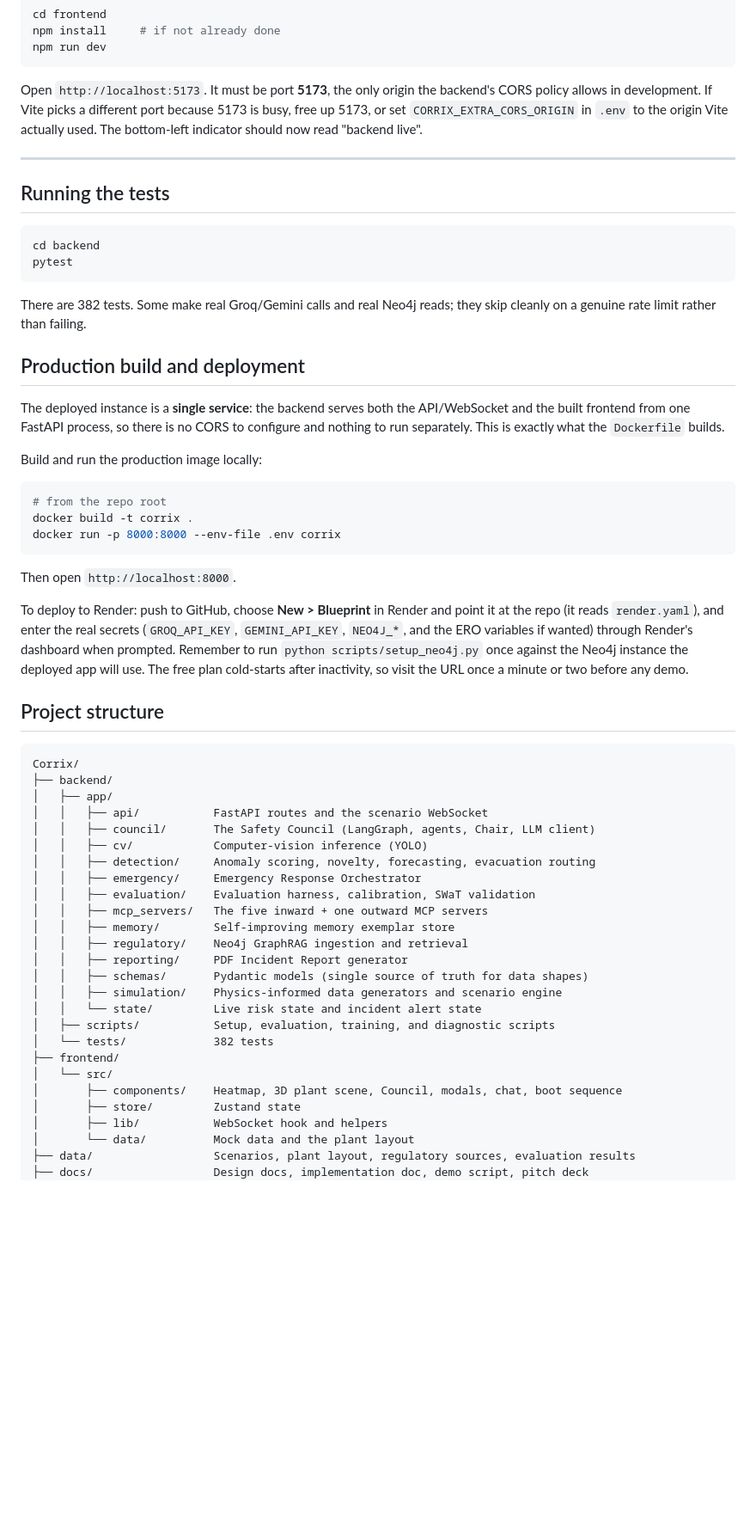
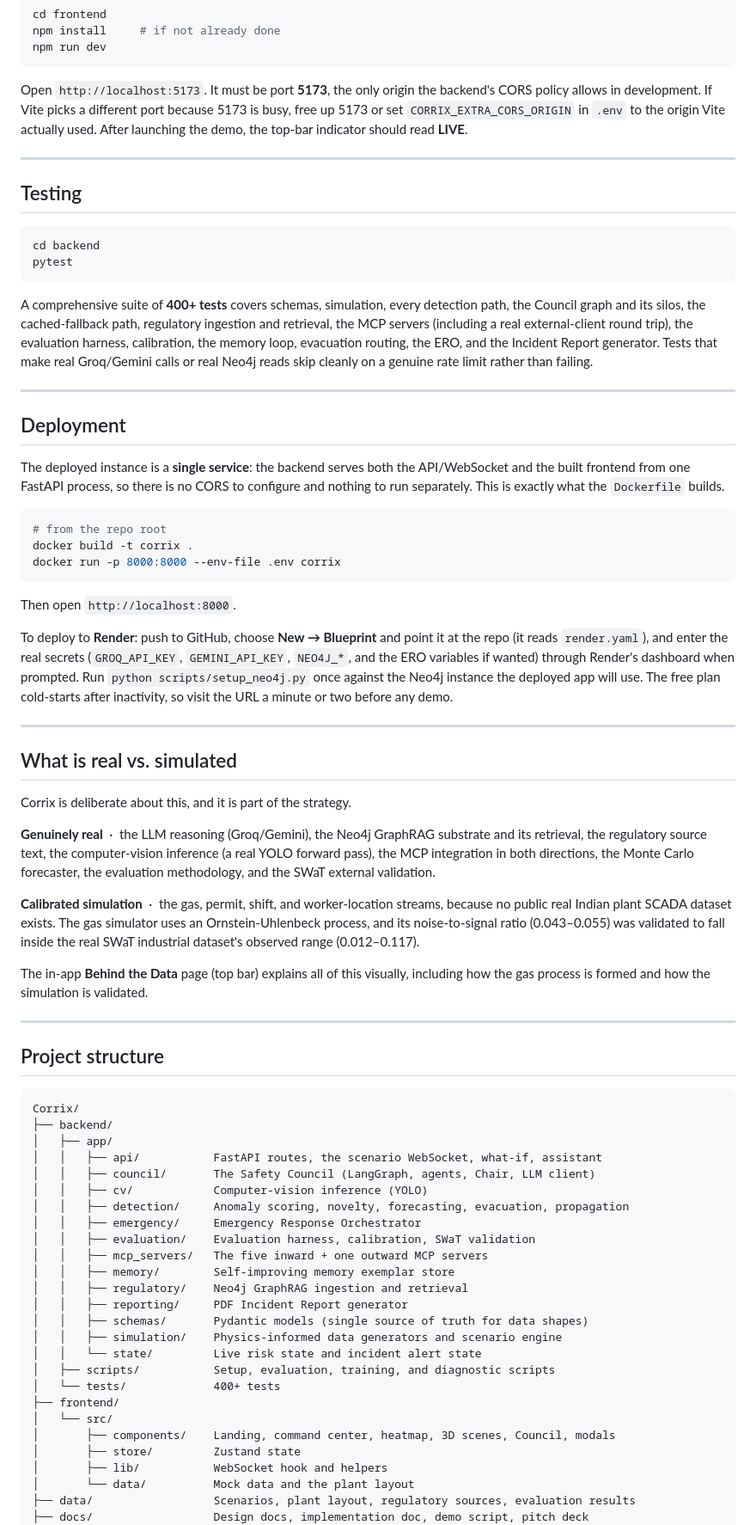
Before and after one commit to sumanthd032/Corrix, a Markdown page: README.md, the part around one of its changes. Shown at 86% size. Rendered like a GitHub page; blank space fills up the shorter version.

````diff
--- a/README.md
+++ b/README.md
@@ -158,24 +209,24 @@ npm install     # if not already done
 npm run dev
 ```
 
-Open `http://localhost:5173`. It must be port **5173**, the only origin the backend's CORS policy allows in development. If Vite picks a different port because 5173 is busy, free up 5173, or set `CORRIX_EXTRA_CORS_ORIGIN` in `.env` to the origin Vite actually used. The bottom-left indicator should now read "backend live".
+Open `http://localhost:5173`. It must be port **5173**, the only origin the backend's CORS policy allows in development. If Vite picks a different port because 5173 is busy, free up 5173 or set `CORRIX_EXTRA_CORS_ORIGIN` in `.env` to the origin Vite actually used. After launching the demo, the top-bar indicator should read **LIVE**.
 
 ---
 
-## Running the tests
+## Testing
 
 ```bash
 cd backend
 pytest
 ```
 
-There are 382 tests. Some make real Groq/Gemini calls and real Neo4j reads; they skip cleanly on a genuine rate limit rather than failing.
+A comprehensive suite of **400+ tests** covers schemas, simulation, every detection path, the Council graph and its silos, the cached-fallback path, regulatory ingestion and retrieval, the MCP servers (including a real external-client round trip), the evaluation harness, calibration, the memory loop, evacuation routing, the ERO, and the Incident Report generator. Tests that make real Groq/Gemini calls or real Neo4j reads skip cleanly on a genuine rate limit rather than failing.
 
-## Production build and deployment
+---
+
+## Deployment
 
 The deployed instance is a **single service**: the backend serves both the API/WebSocket and the built frontend from one FastAPI process, so there is no CORS to configure and nothing to run separately. This is exactly what the `Dockerfile` builds.
-
-Build and run the production image locally:
 
 ```bash
 # from the repo root
@@ -185,7 +236,21 @@ docker run -p 8000:8000 --env-file .env corrix
 
 Then open `http://localhost:8000`.
 
-To deploy to Render: push to GitHub, choose **New > Blueprint** in Render and point it at the repo (it reads `render.yaml`), and enter the real secrets (`GROQ_API_KEY`, `GEMINI_API_KEY`, `NEO4J_*`, and the ERO variables if wanted) through Render's dashboard when prompted. Remember to run `python scripts/setup_neo4j.py` once against the Neo4j instance the deployed app will use. The free plan cold-starts after inactivity, so visit the URL once a minute or two before any demo.
+To deploy to **Render**: push to GitHub, choose **New → Blueprint** and point it at the repo (it reads `render.yaml`), and enter the real secrets (`GROQ_API_KEY`, `GEMINI_API_KEY`, `NEO4J_*`, and the ERO variables if wanted) through Render's dashboard when prompted. Run `python scripts/setup_neo4j.py` once against the Neo4j instance the deployed app will use. The free plan cold-starts after inactivity, so visit the URL a minute or two before any demo.
+
+---
+
+## What is real vs. simulated
+
+Corrix is deliberate about this, and it is part of the strategy.
+
+**Genuinely real** &nbsp;·&nbsp; the LLM reasoning (Groq/Gemini), the Neo4j GraphRAG substrate and its retrieval, the regulatory source text, the computer-vision inference (a real YOLO forward pass), the MCP integration in both directions, the Monte Carlo forecaster, the evaluation methodology, and the SWaT external validation.
+
+**Calibrated simulation** &nbsp;·&nbsp; the gas, permit, shift, and worker-location streams, because no public real Indian plant SCADA dataset exists. The gas simulator uses an Ornstein-Uhlenbeck process, and its noise-to-signal ratio (0.043–0.055) was validated to fall inside the real SWaT industrial dataset's observed range (0.012–0.117).
+
+The in-app **Behind the Data** page (top bar) explains all of this visually, including how the gas process is formed and how the simulation is validated.
+
+---
 
 ## Project structure
 
@@ -193,10 +258,10 @@ To deploy to Render: push to GitHub, choose **New > Blueprint** in Render and po
 Corrix/
 ├── backend/
 │   ├── app/
-│   │   ├── api/           FastAPI routes and the scenario WebSocket
+│   │   ├── api/           FastAPI routes, the scenario WebSocket, what-if, assistant
 │   │   ├── council/       The Safety Council (LangGraph, agents, Chair, LLM client)
 │   │   ├── cv/            Computer-vision inference (YOLO)
-│   │   ├── detection/     Anomaly scoring, novelty, forecasting, evacuation routing
+│   │   ├── detection/     Anomaly scoring, novelty, forecasting, evacuation, propagation
 │   │   ├── emergency/     Emergency Response Orchestrator
 │   │   ├── evaluation/    Evaluation harness, calibration, SWaT validation
 │   │   ├── mcp_servers/   The five inward + one outward MCP servers
@@ -207,10 +272,10 @@ Corrix/
 │   │   ├── simulation/    Physics-informed data generators and scenario engine
 │   │   └── state/         Live risk state and incident alert state
 │   ├── scripts/           Setup, evaluation, training, and diagnostic scripts
-│   └── tests/             382 tests
+│   └── tests/             400+ tests
 ├── frontend/
 │   └── src/
-│       ├── components/    Heatmap, 3D plant scene, Council, modals, chat, boot sequence
+│       ├── components/    Landing, command center, heatmap, 3D scenes, Council, modals
 │       ├── store/         Zustand state
 │       ├── lib/           WebSocket hook and helpers
 │       └── data/          Mock data and the plant layout
````
Also changed, not shown: other parts of README.md (+110 -38 lines).
